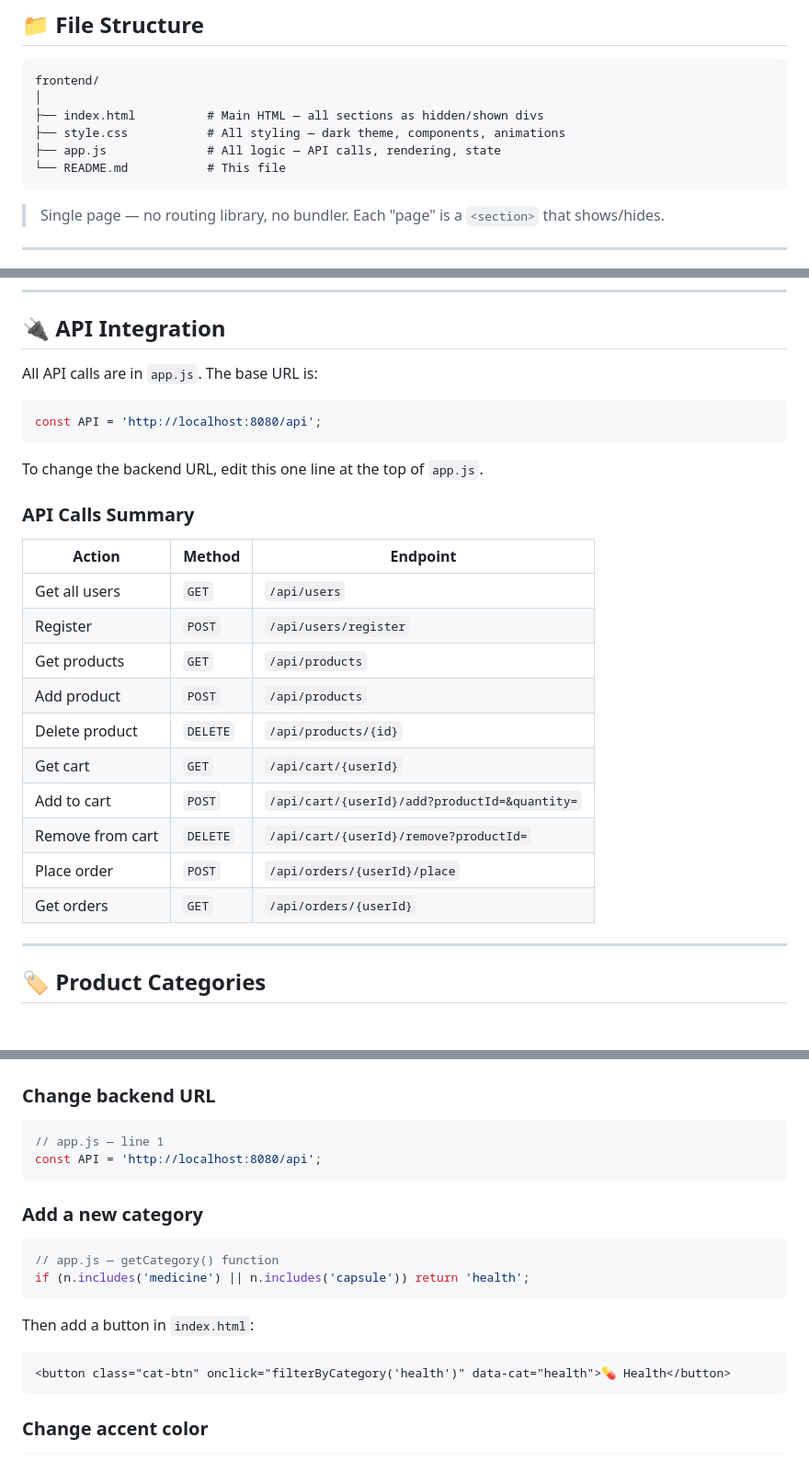
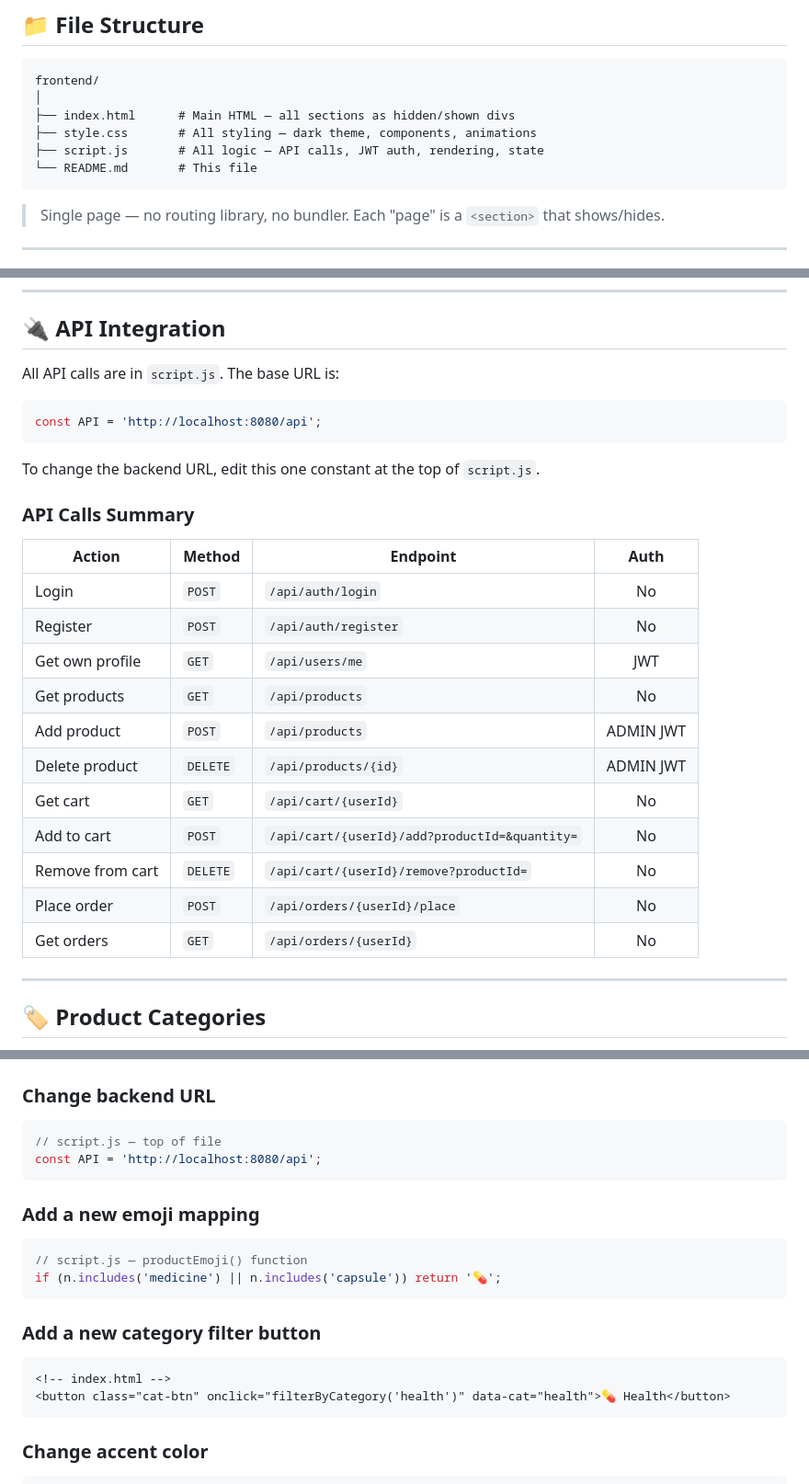
Before and after one commit to gotokart/frontend, a Markdown page: README.md, 3 parts joined by grey strips. Shown at 92% size. Rendered like a GitHub page; blank space fills up the shorter version.

````diff
--- a/README.md
+++ b/README.md
@@ -87,10 +91,10 @@ It connects directly to the GoToKart Spring Boot backend at `http://localhost:80
 ```
 frontend/
 │
-├── index.html          # Main HTML — all sections as hidden/shown divs
-├── style.css           # All styling — dark theme, components, animations
-├── app.js              # All logic — API calls, rendering, state
-└── README.md           # This file
+├── index.html      # Main HTML — all sections as hidden/shown divs
+├── style.css       # All styling — dark theme, components, animations
+├── script.js       # All logic — API calls, JWT auth, rendering, state
+└── README.md       # This file
 ```
 
 > Single page — no routing library, no bundler. Each "page" is a `<section>` that shows/hides.
@@ -144,28 +174,29 @@ All sections are in a single `index.html` — JavaScript shows/hides them via `s
 
 ## 🔌 API Integration
 
-All API calls are in `app.js`. The base URL is:
+All API calls are in `script.js`. The base URL is:
 
 ```javascript
 const API = 'http://localhost:8080/api';
 ```
 
-To change the backend URL, edit this one line at the top of `app.js`.
+To change the backend URL, edit this one constant at the top of `script.js`.
 
 ### API Calls Summary
 
-| Action | Method | Endpoint |
-|--------|--------|----------|
-| Get all users | `GET` | `/api/users` |
-| Register | `POST` | `/api/users/register` |
-| Get products | `GET` | `/api/products` |
-| Add product | `POST` | `/api/products` |
-| Delete product | `DELETE` | `/api/products/{id}` |
-| Get cart | `GET` | `/api/cart/{userId}` |
-| Add to cart | `POST` | `/api/cart/{userId}/add?productId=&quantity=` |
-| Remove from cart | `DELETE` | `/api/cart/{userId}/remove?productId=` |
-| Place order | `POST` | `/api/orders/{userId}/place` |
-| Get orders | `GET` | `/api/orders/{userId}` |
+| Action | Method | Endpoint | Auth |
+|--------|--------|----------|:----:|
+| Login | `POST` | `/api/auth/login` | No |
+| Register | `POST` | `/api/auth/register` | No |
+| Get own profile | `GET` | `/api/users/me` | JWT |
+| Get products | `GET` | `/api/products` | No |
+| Add product | `POST` | `/api/products` | ADMIN JWT |
+| Delete product | `DELETE` | `/api/products/{id}` | ADMIN JWT |
+| Get cart | `GET` | `/api/cart/{userId}` | No |
+| Add to cart | `POST` | `/api/cart/{userId}/add?productId=&quantity=` | No |
+| Remove from cart | `DELETE` | `/api/cart/{userId}/remove?productId=` | No |
+| Place order | `POST` | `/api/orders/{userId}/place` | No |
+| Get orders | `GET` | `/api/orders/{userId}` | No |
 
 ---
 
@@ -234,18 +267,19 @@ The frontend auto-detects product category and emoji from the product name:
 
 ### Change backend URL
 ```javascript
-// app.js — line 1
+// script.js — top of file
 const API = 'http://localhost:8080/api';
 ```
 
-### Add a new category
+### Add a new emoji mapping
 ```javascript
-// app.js — getCategory() function
-if (n.includes('medicine') || n.includes('capsule')) return 'health';
+// script.js — productEmoji() function
+if (n.includes('medicine') || n.includes('capsule')) return '💊';
 ```
 
-Then add a button in `index.html`:
+### Add a new category filter button
 ```html
+<!-- index.html -->
 <button class="cat-btn" onclick="filterByCategory('health')" data-cat="health">💊 Health</button>
 ```
 
````
Also changed, not shown: other parts of README.md (+47 -15 lines).
